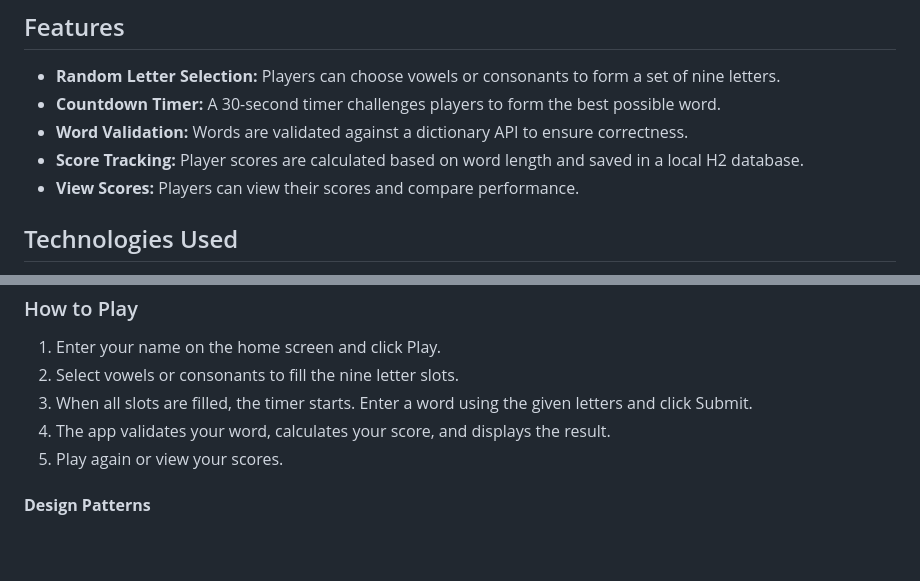
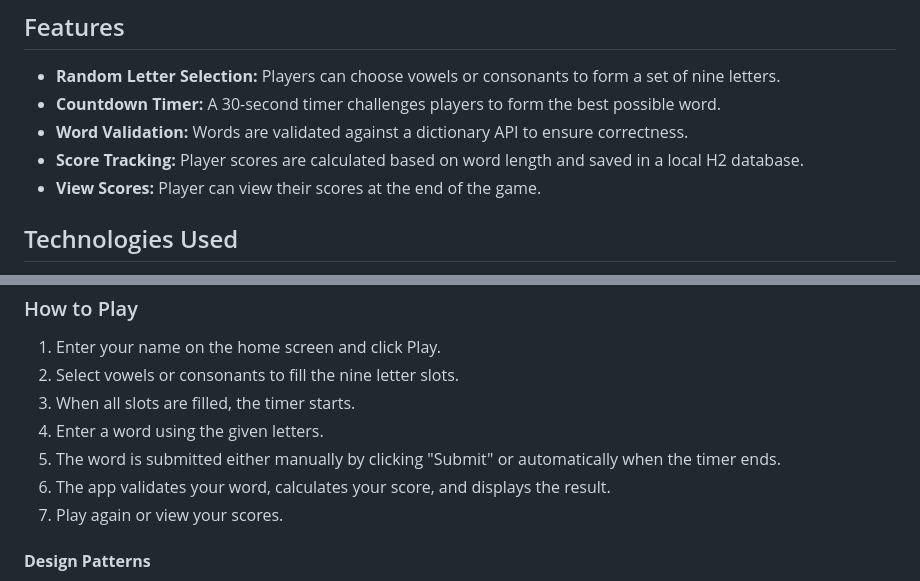
Before and after one commit to PhyuWaiLwin-Swan/countdown_game, a Markdown page: README.md, 2 parts joined by grey strips. Rendered like a GitHub page; blank space fills up the shorter version.

Commit message:
Update README.md by giving more explanation on how to play the game

```diff
--- a/README.md
+++ b/README.md
@@ -7,7 +7,7 @@ The Countdown Game Application is an engaging web-based game inspired by the cla
 - **Countdown Timer:** A 30-second timer challenges players to form the best possible word.
 - **Word Validation:** Words are validated against a dictionary API to ensure correctness.
 - **Score Tracking:** Player scores are calculated based on word length and saved in a local H2 database.
-- **View Scores:** Players can view their scores and compare performance.
+- **View Scores:** Player can view their scores at the end of the game.
 
 ## Technologies Used
 - **Backend:** Java, Spring Boot
@@ -37,9 +37,11 @@ The Countdown Game Application is an engaging web-based game inspired by the cla
 ### How to Play
 1. Enter your name on the home screen and click Play.
 2. Select vowels or consonants to fill the nine letter slots.
-3. When all slots are filled, the timer starts. Enter a word using the given letters and click Submit.
-4. The app validates your word, calculates your score, and displays the result.
-5. Play again or view your scores.
+3. When all slots are filled, the timer starts.
+4. Enter a word using the given letters.
+5. The word is submitted either manually by clicking "Submit" or automatically when the timer ends.
+6. The app validates your word, calculates your score, and displays the result.
+7. Play again or view your scores.
 
 
 #### **Design Patterns**
```
